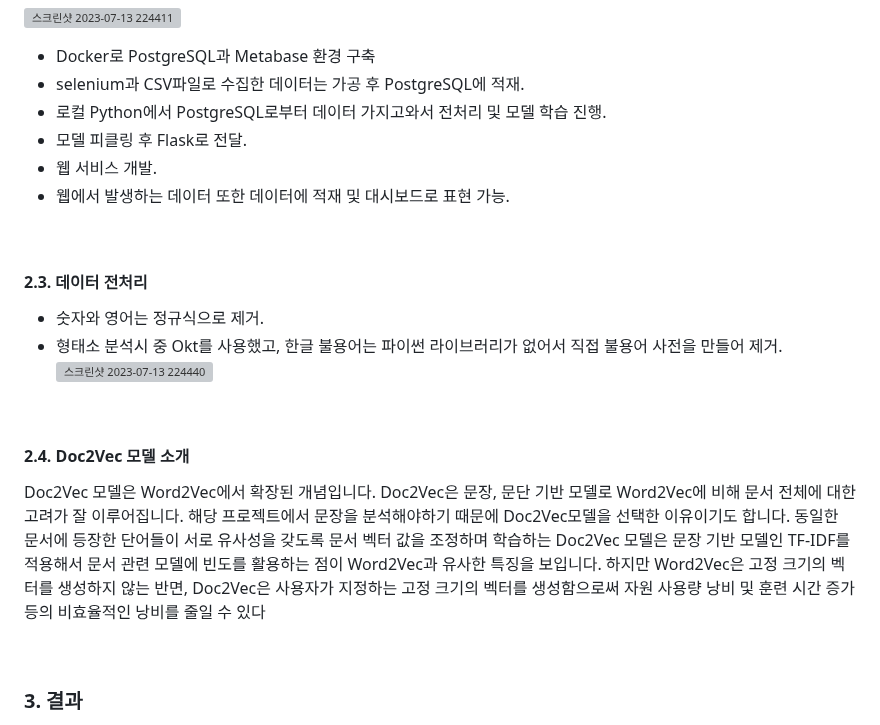
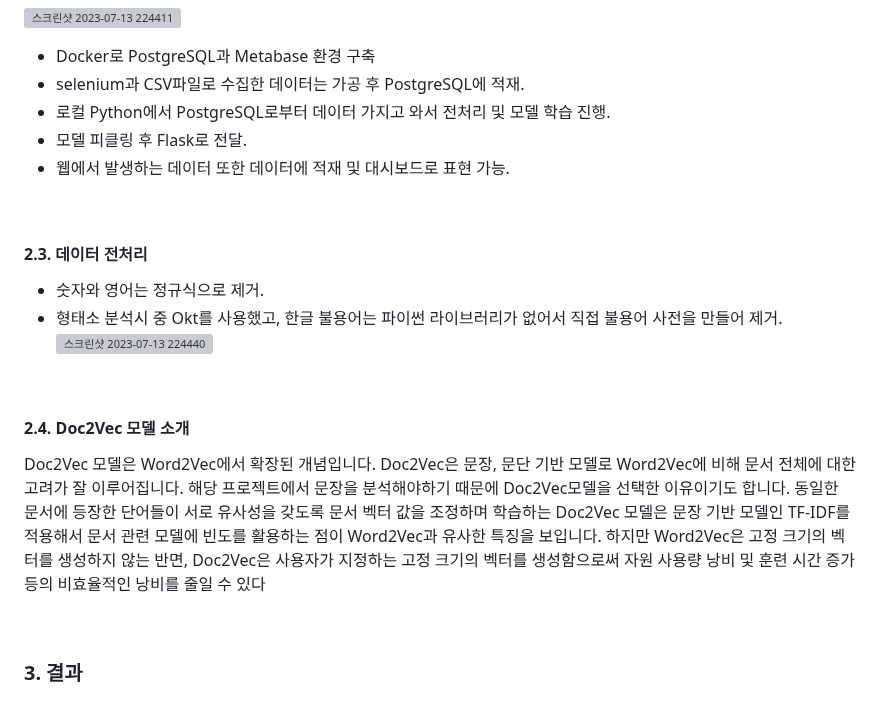
Before and after one commit to KIMJEONGSU/js_portfolio, a Markdown page: restaurant/README.md, the part around one of its changes. Drawn GitHub-style; grey boxes are pictures that could not be loaded.

```diff
--- a/restaurant/README.md
+++ b/restaurant/README.md
@@ -72,9 +46,8 @@
 
 * Docker로 PostgreSQL과 Metabase 환경 구축
 * selenium과 CSV파일로 수집한 데이터는 가공 후 PostgreSQL에 적재.
-* 로컬 Python에서 PostgreSQL로부터 데이터 가지고와서 전처리 및 모델 학습 진행.
+* 로컬 Python에서 PostgreSQL로부터 데이터 가지고 와서 전처리 및 모델 학습 진행.
 * 모델 피클링 후 Flask로 전달.
-* 웹 서비스 개발.
 * 웹에서 발생하는 데이터 또한 데이터에 적재 및 대시보드로 표현 가능.
 
 <br>
@@ -88,7 +61,7 @@
 
 #### 2.4. Doc2Vec 모델 소개
 Doc2Vec 모델은 Word2Vec에서 확장된 개념입니다. Doc2Vec은 문장, 문단 기반 모델로 Word2Vec에 비해 문서 전체에 대한 고려가 잘 이루어집니다. 해당 프로젝트에서 문장을 분석해야하기 때문에 Doc2Vec모델을 선택한 이유이기도 합니다.
-동일한 문서에 등장한 단어들이 서로 유사성을 갖도록 문서 벡터 값을 조정하며 학습하는 Doc2Vec 모델은 문장 기반 모델인 TF-IDF를  적용해서 문서 관련 모델에 빈도를 활용하는 점이 Word2Vec과 유사한 특징을 보입니다. 하지만 Word2Vec은 고정 크기의 벡터를 생성하지 않는 반면, Doc2Vec은 사용자가 지정하는 고정 크기의 벡터를 생성함으로써 자원 사용량 낭비 및 훈련 시간 증가 등의 비효율적인 낭비를 줄일 수 있다
+동일한 문서에 등장한 단어들이 서로 유사성을 갖도록 문서 벡터 값을 조정하며 학습하는 Doc2Vec 모델은 문장 기반 모델인 TF-IDF를 적용해서 문서 관련 모델에 빈도를 활용하는 점이 Word2Vec과 유사한 특징을 보입니다. 하지만 Word2Vec은 고정 크기의 벡터를 생성하지 않는 반면, Doc2Vec은 사용자가 지정하는 고정 크기의 벡터를 생성함으로써 자원 사용량 낭비 및 훈련 시간 증가 등의 비효율적인 낭비를 줄일 수 있다
 
 <br>
 
```
Also changed, not shown: other parts of restaurant/README.md (+3 -29 lines).
